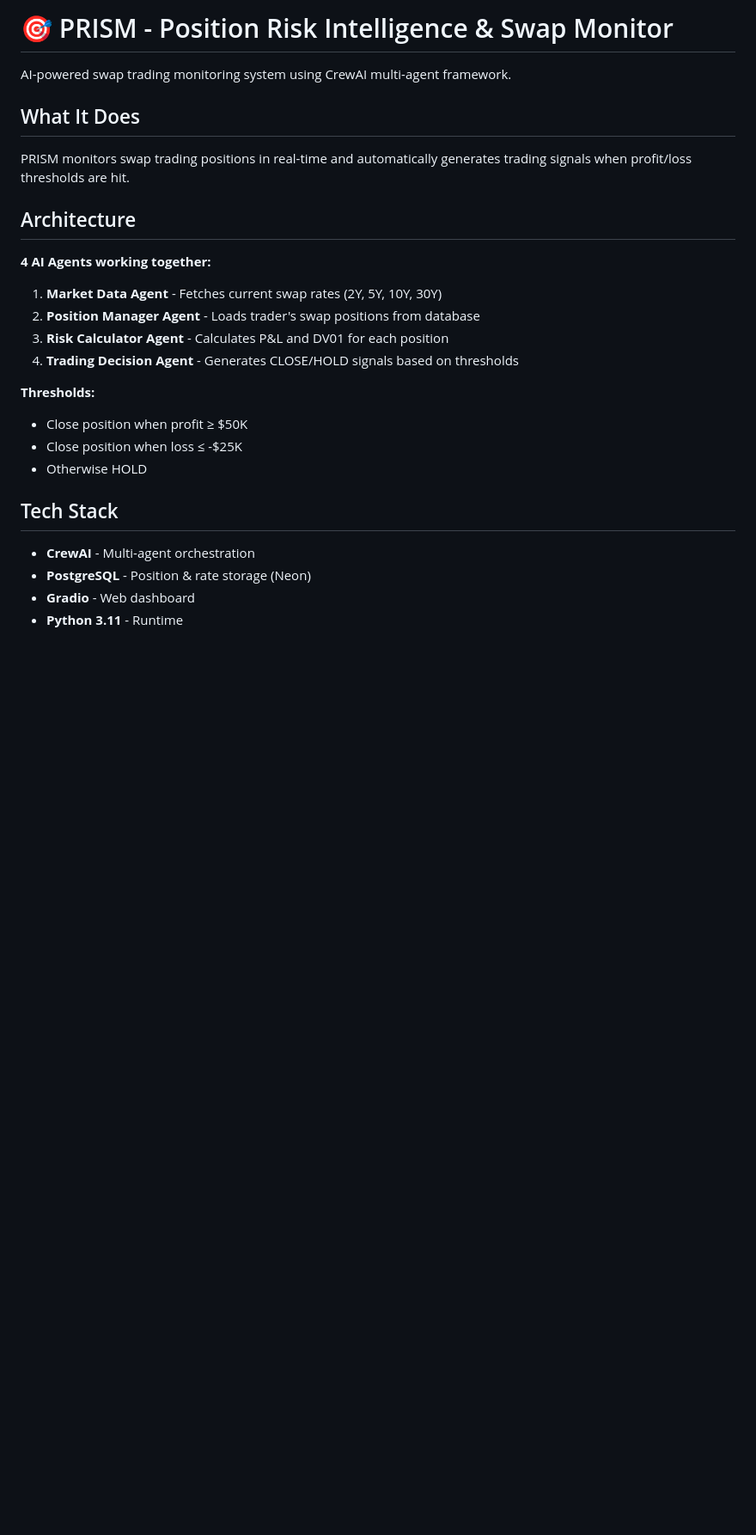
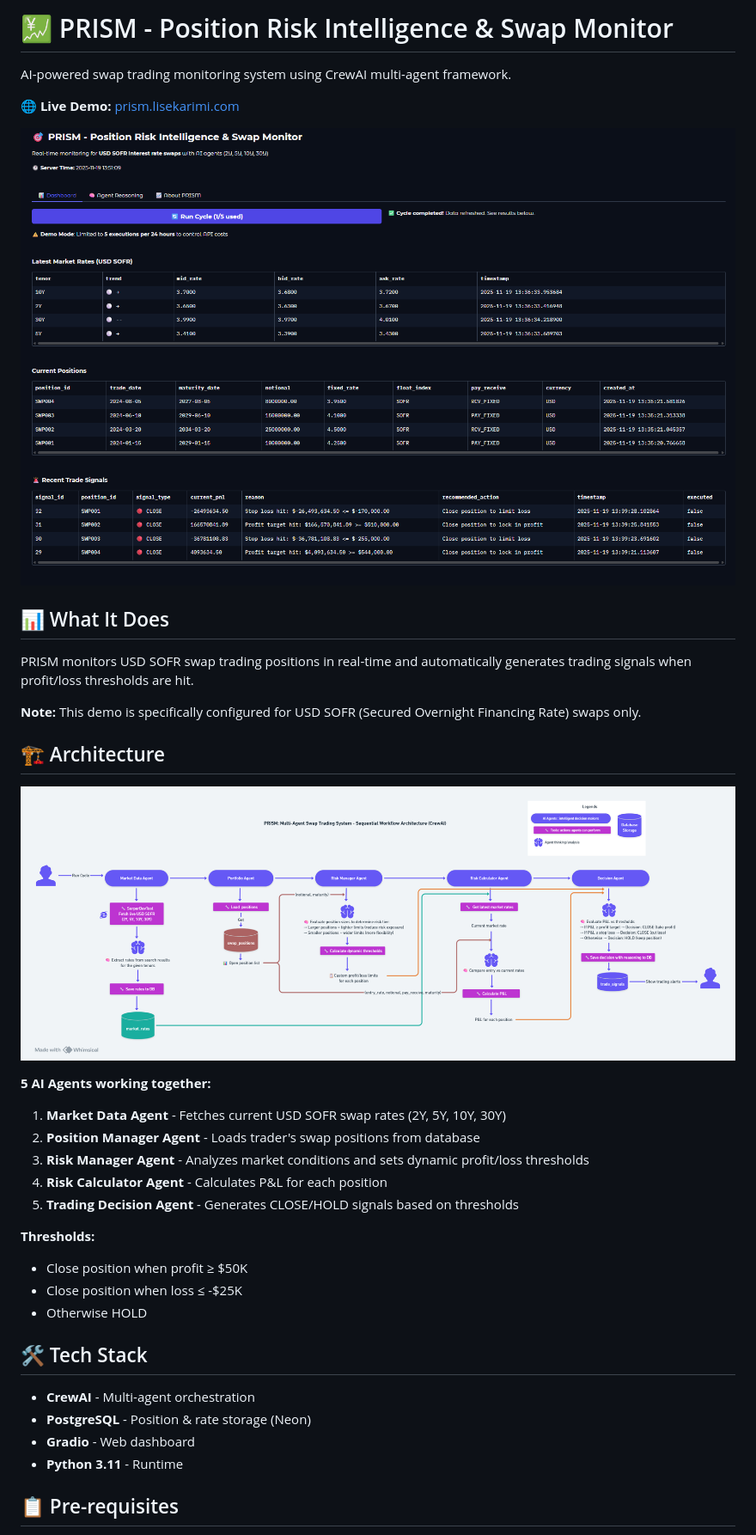
Before and after one commit to lisekarimi/prism, a Markdown page: README.md, the part around one of its changes. Shown at 86% size. GitHub-like rendering; pictures changed too: assets/screenshot.png (added), assets/workflow.png (added); blank space fills up the shorter version.

```diff
--- a/README.md
+++ b/README.md
@@ -1,26 +1,35 @@
-# 🎯 PRISM - Position Risk Intelligence & Swap Monitor
+# 💹 PRISM - Position Risk Intelligence & Swap Monitor
 
 AI-powered swap trading monitoring system using CrewAI multi-agent framework.
 
-## What It Does
+**🌐 Live Demo:** [prism.lisekarimi.com](https://prism.lisekarimi.com)
 
-PRISM monitors swap trading positions in real-time and automatically generates trading signals when profit/loss thresholds are hit.
+![PRISM Dashboard](https://github.com/lisekarimi/prism/blob/main/assets/screenshot.png?raw=true)
 
-## Architecture
+## 📊 What It Does
 
-**4 AI Agents working together:**
+PRISM monitors USD SOFR swap trading positions in real-time and automatically generates trading signals when profit/loss thresholds are hit.
 
-1. **Market Data Agent** - Fetches current swap rates (2Y, 5Y, 10Y, 30Y)
+**Note:** This demo is specifically configured for USD SOFR (Secured Overnight Financing Rate) swaps only.
+
+## 🏗️ Architecture
+
+![PRISM Workflow](https://github.com/lisekarimi/prism/blob/main/assets/workflow.png?raw=true)
+
+**5 AI Agents working together:**
+
+1. **Market Data Agent** - Fetches current USD SOFR swap rates (2Y, 5Y, 10Y, 30Y)
 2. **Position Manager Agent** - Loads trader's swap positions from database
-3. **Risk Calculator Agent** - Calculates P&L and DV01 for each position
-4. **Trading Decision Agent** - Generates CLOSE/HOLD signals based on thresholds
+3. **Risk Manager Agent** - Analyzes market conditions and sets dynamic profit/loss thresholds
+4. **Risk Calculator Agent** - Calculates P&L for each position
+5. **Trading Decision Agent** - Generates CLOSE/HOLD signals based on thresholds
 
 **Thresholds:**
 - Close position when profit ≥ $50K
 - Close position when loss ≤ -$25K
 - Otherwise HOLD
 
-## Tech Stack
+## 🛠️ Tech Stack
 
 - **CrewAI** - Multi-agent orchestration
 - **PostgreSQL** - Position & rate storage (Neon)
@@ -28,4 +37,5 @@ PRISM monitors swap trading positions in real-time and automatically generates t
 - **Python 3.11** - Runtime
 
 
+## 📋 Pre-requisites
 
```
Also changed, not shown: other parts of README.md (+26 -14 lines), 14 other files.
